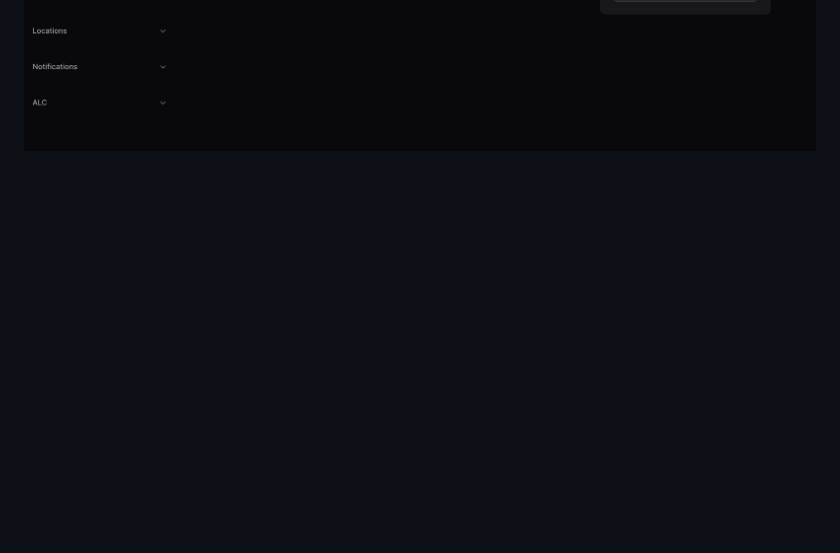
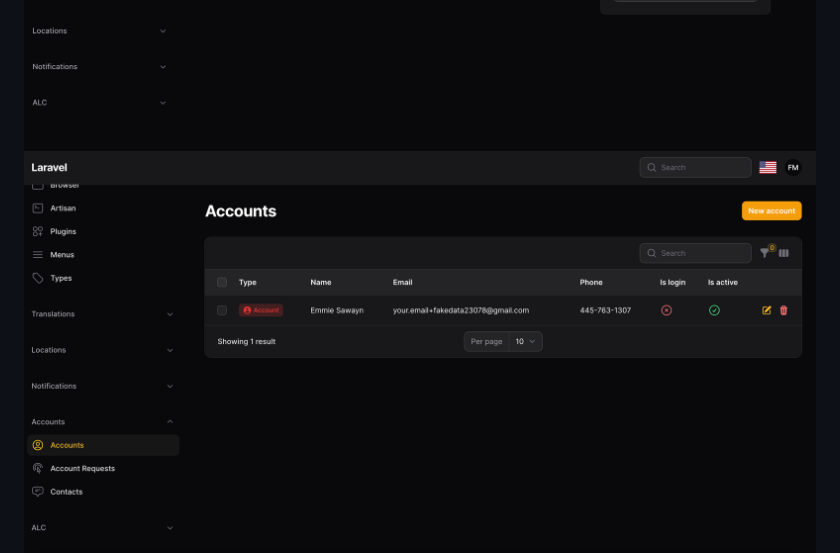
Before and after one commit to tomatophp/filament-types, a Markdown page: README.md, the part around the change. GitHub-like rendering; pictures changed too: arts/type-col.png (added); blank space fills up the shorter version.

Commit message:
add type column and helper doc

```diff
--- a/README.md
+++ b/README.md
@@ -13,6 +13,7 @@ Manage any type on your app in Database with easy to use Resource for FilamentPH
 
 ![Types](https://github.com/tomatophp/filament-types/blob/master/arts/types.png)
 ![Filters](https://github.com/tomatophp/filament-types/blob/master/arts/filters.png)
+![Type Col](https://github.com/tomatophp/filament-types/blob/master/arts/type-col.png)
 ![Form](https://github.com/tomatophp/filament-types/blob/master/arts/form.png)
 
 ## Installation
```
Also changed, not shown: 1 other file.
